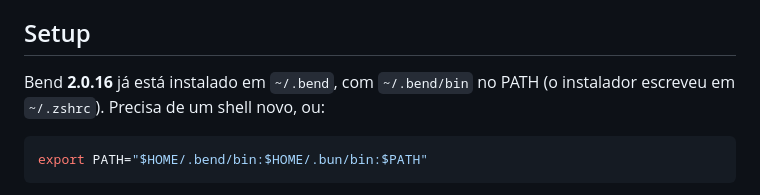
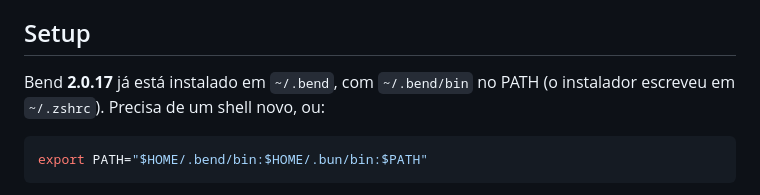
Before and after one commit to AdrielSantana/metal-bending, a Markdown page: README.md, the part around the change. Drawn GitHub-style.

Commit message:
README: Bend 2.0.17 installed

````diff
--- a/README.md
+++ b/README.md
@@ -12,7 +12,7 @@ CPU/GPU. Rodando em Apple M5 (10 CPU / 8 GPU cores) via Metal.
 
 ## Setup
 
-Bend **2.0.16** já está instalado em `~/.bend`, com `~/.bend/bin` no PATH
+Bend **2.0.17** já está instalado em `~/.bend`, com `~/.bend/bin` no PATH
 (o instalador escreveu em `~/.zshrc`). Precisa de um shell novo, ou:
 
 ```sh
````
